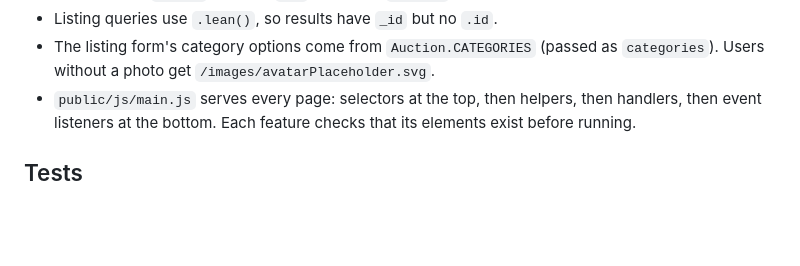
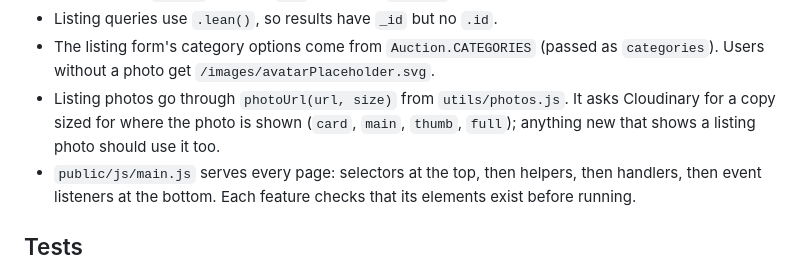
Before and after one commit to boobeh123/AstroAuction, a Markdown page: CLAUDE.md, the part around the change. GitHub-like rendering; blank space fills up the shorter version.

Commit message:
Describe photoUrl in CLAUDE.md
Co-Authored-By: Claude Opus 5.5 <noreply@anthropic.com>

```diff
--- a/CLAUDE.md
+++ b/CLAUDE.md
@@ -89,6 +89,7 @@ It starts listening only after MongoDB connects, then starts the auction closer.
 - Use escaped `<%= %>` for data; `<%-` is only for `include`.
 - Listing queries use `.lean()`, so results have `_id` but no `.id`.
 - The listing form's category options come from `Auction.CATEGORIES` (passed as `categories`). Users without a photo get `/images/avatarPlaceholder.svg`.
+- Listing photos go through `photoUrl(url, size)` from `utils/photos.js`. It asks Cloudinary for a copy sized for where the photo is shown (`card`, `main`, `thumb`, `full`); anything new that shows a listing photo should use it too.
 - `public/js/main.js` serves every page: selectors at the top, then helpers, then handlers, then event listeners at the bottom. Each feature checks that its elements exist before running.
 
 ## Tests
```
